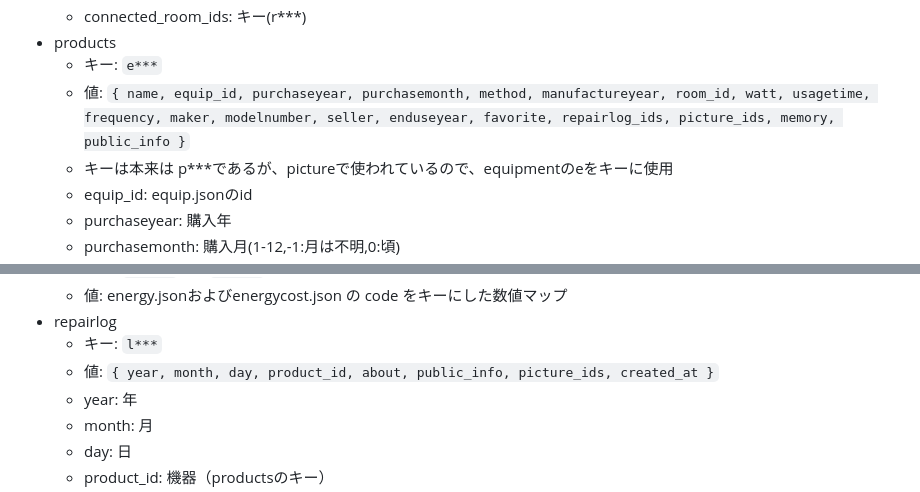
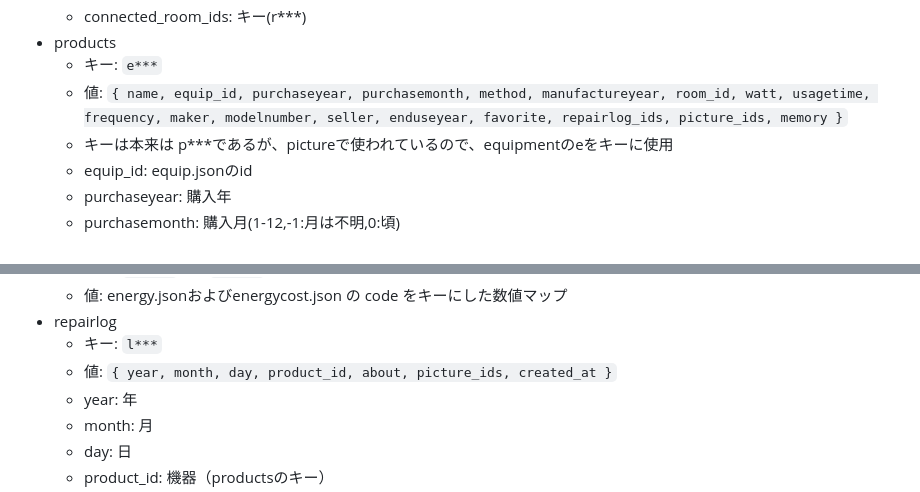
Before and after one commit to hinodeyasuzuki/homeenergycodes-public, a Markdown page: input/saved-input-format.md, 2 parts joined by grey strips. Rendered like a GitHub page.

Commit message:
public_info公開項目削除

```diff
--- a/input/saved-input-format.md
+++ b/input/saved-input-format.md
@@ -52,7 +52,7 @@ JSONエクスポート時は、これに加えて`pictureBlobs`(IndexedDBの内
   - connected_room_ids: キー(r***)
 - products
   - キー: `e***`
-  - 値: `{ name, equip_id, purchaseyear, purchasemonth, method, manufactureyear, room_id, watt, usagetime, frequency, maker, modelnumber, seller, enduseyear, favorite, repairlog_ids, picture_ids, memory, public_info }`
+  - 値: `{ name, equip_id, purchaseyear, purchasemonth, method, manufactureyear, room_id, watt, usagetime, frequency, maker, modelnumber, seller, enduseyear, favorite, repairlog_ids, picture_ids, memory }`
   - キーは本来は p***であるが、pictureで使われているので、equipmentのeをキーに使用
   - equip_id: equip.jsonのid
   - purchaseyear: 購入年
@@ -83,7 +83,7 @@ JSONエクスポート時は、これに加えて`pictureBlobs`(IndexedDBの内
   - 値: energy.jsonおよびenergycost.json の code をキーにした数値マップ
 - repairlog
   - キー: `l***`
-  - 値: `{ year, month, day, product_id, about, public_info, picture_ids, created_at }`
+  - 値: `{ year, month, day, product_id, about, picture_ids, created_at }`
   - year: 年
   - month: 月
   - day: 日
```
